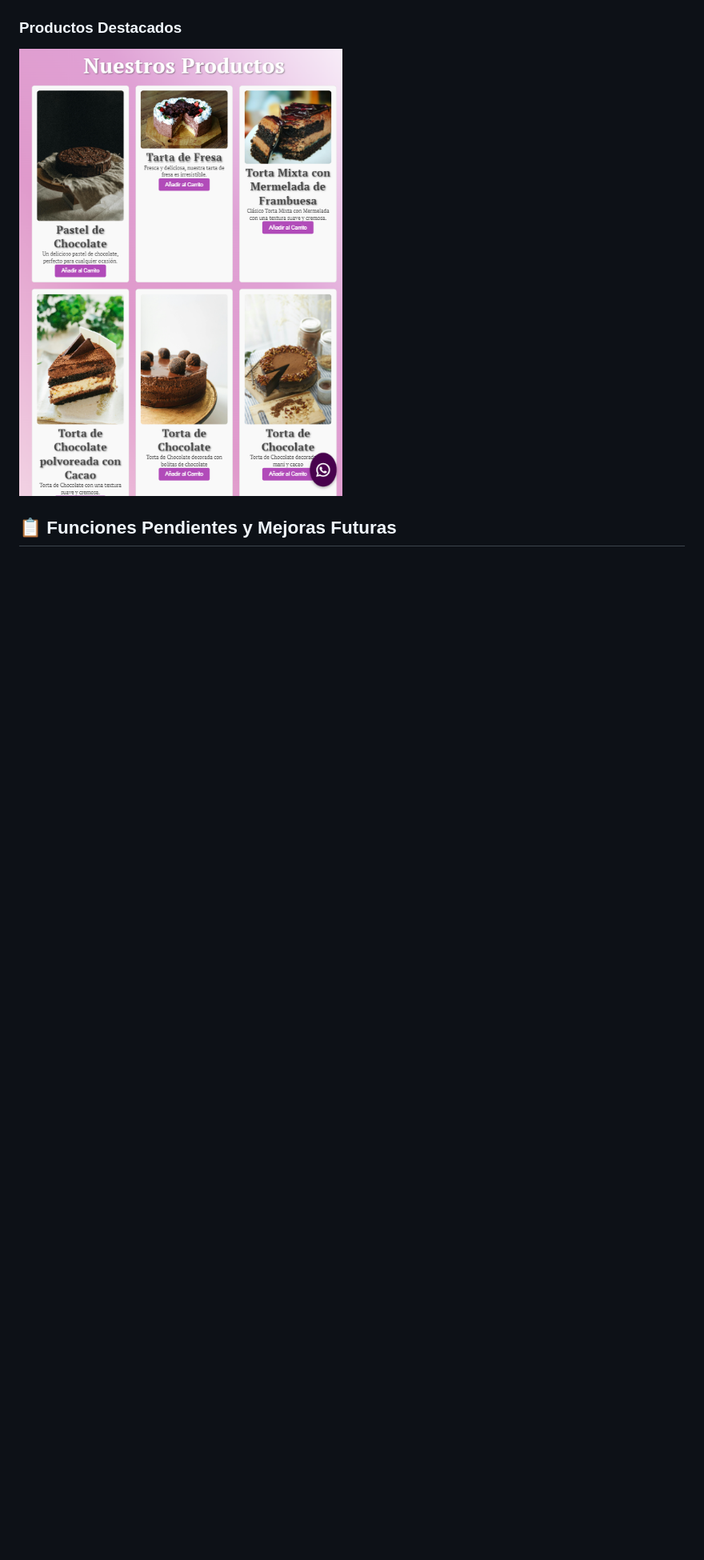
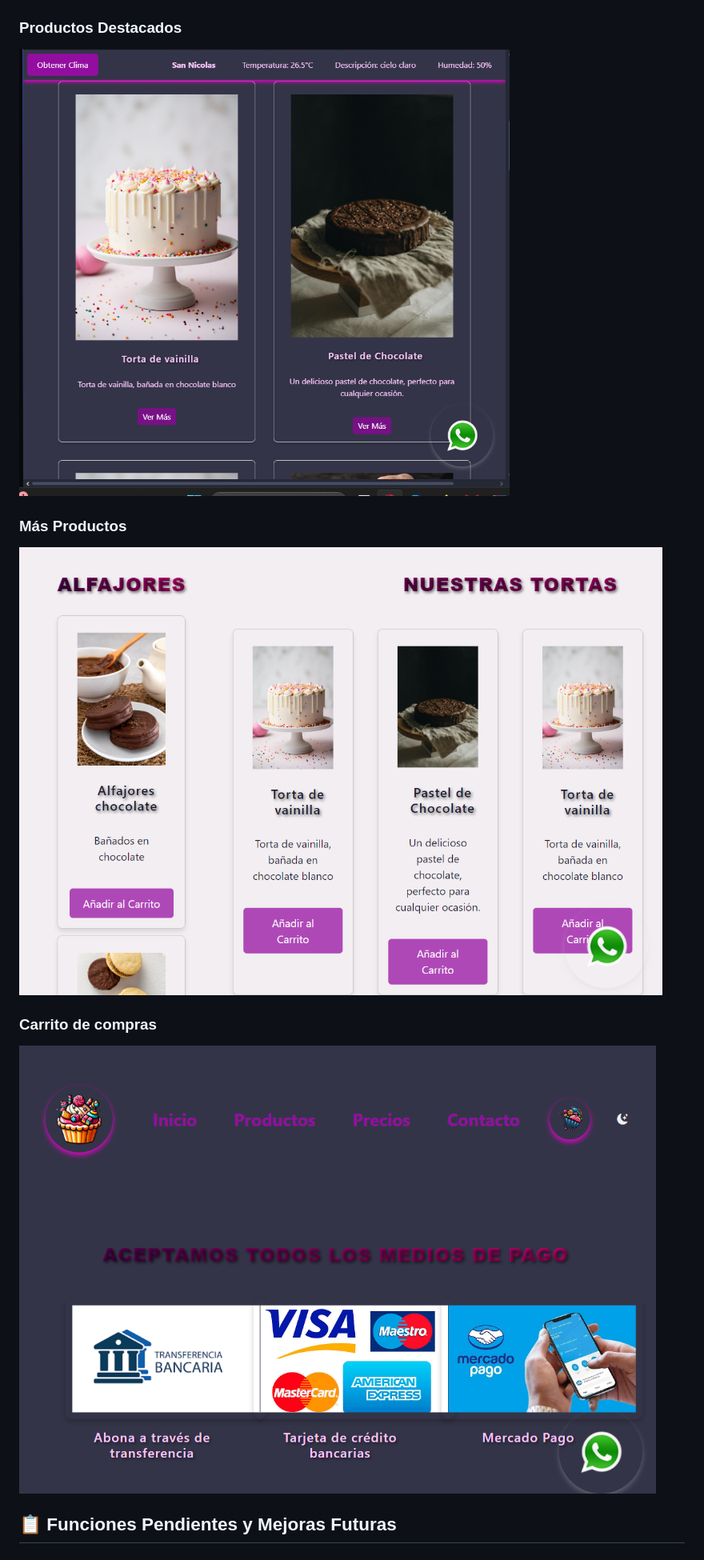
Before and after one commit to JesyGomez/Pasteleria-TalentoTech, a Markdown page: README.md, the part around the change printed below. Shown: that part at 80% size. GitHub-like rendering; pictures changed too: assets/img/Captura de pantalla 2024-12-23 205145.png (added), assets/img/Captura de pantalla 2024-12-23 205228.png (added), assets/img/Captura de pantalla 2024-12-23 205251.png (added); blank space fills up the shorter version.

```diff
--- a/README.md
+++ b/README.md
@@ -31,6 +42,13 @@ Este proyecto es una página web diseñada para **Pastelería Talento Tech**, qu
 
 ### Productos Destacados
-![Productos Destacados](assets/img/capturaProductos.png)
+![Productos Destacados](assets/img/Captura%20de%20pantalla%202024-12-23%20205145.png)
+
+### Más Productos
+![Productos Destacados](assets/img/Captura%20de%20pantalla%202024-12-23%20205228.png)
+
+### Carrito de compras
+![Productos Destacados](assets/img/Captura%20de%20pantalla%202024-12-23%20205251.png)
+
 
 ## 📋 Funciones Pendientes y Mejoras Futuras
 
```
Also changed, not shown: other parts of README.md (+16 -8 lines), assets/img/Captura de pantalla 2024-12-23 205058.png (added), 6 other files.
